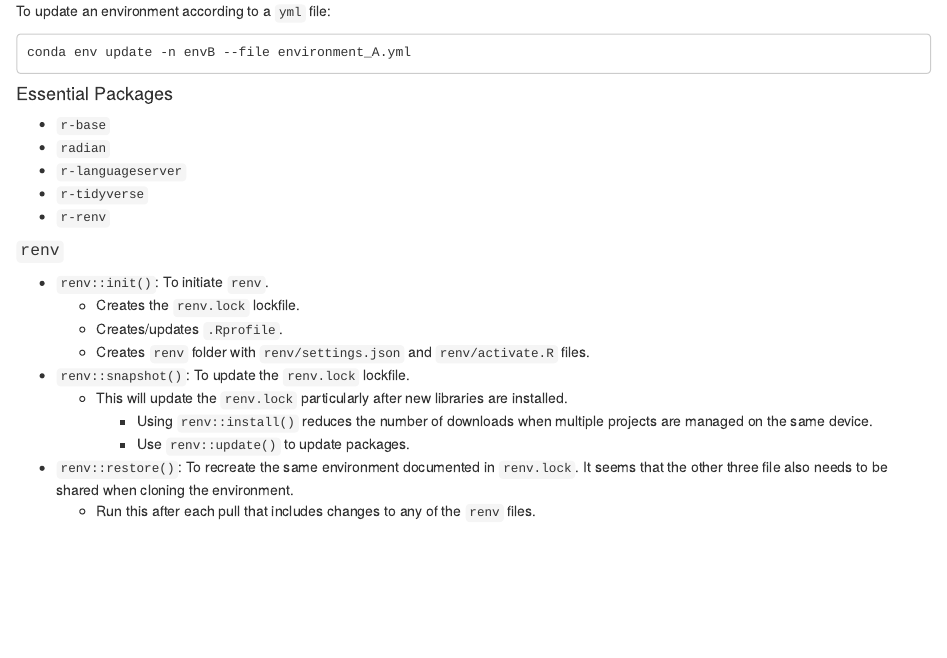
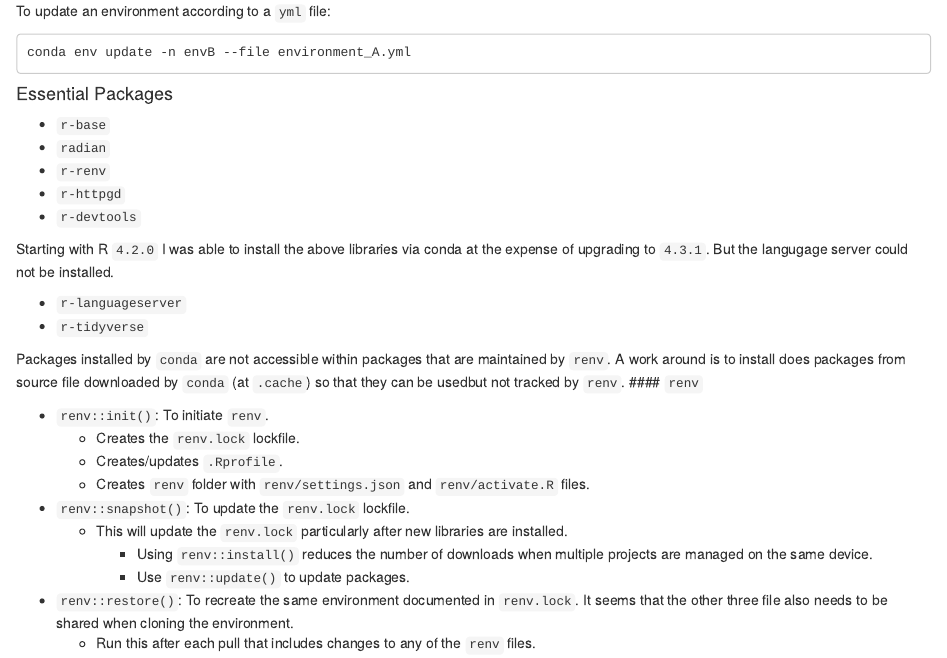
Before and after one commit to manabdoli/projUtils, an R Markdown document (multipleRs.Rmd): the page in a window 1100 px wide, from 1690 px down. Rendered offline with R 4.5, knitr and Pandoc, with nearby package versions.

Commit message:
Figuring out how renv and coda can coexitst.

```diff
--- a/multipleRs.Rmd
+++ b/multipleRs.Rmd
@@ -120,10 +120,17 @@ conda env update -n envB --file environment_A.yml
 
   - `r-base`
   - `radian`
+  - `r-renv`
+  - `r-httpgd`
+  - `r-devtools`
+
+Starting with R `4.2.0` I was able to install the above libraries via conda at the expense of upgrading to `4.3.1`. But the langugage server could not be installed.
+
   - `r-languageserver`
   - `r-tidyverse`
-  - `r-renv`
 
+Packages installed by `conda` are not accessible within packages that are maintained by `renv`.
+A work around is to install does packages from source file downloaded by `conda` (at `.cache`) so that they can be usedbut not tracked by `renv`.
 #### `renv`
 
 - `renv::init()`: To initiate `renv`.
```
